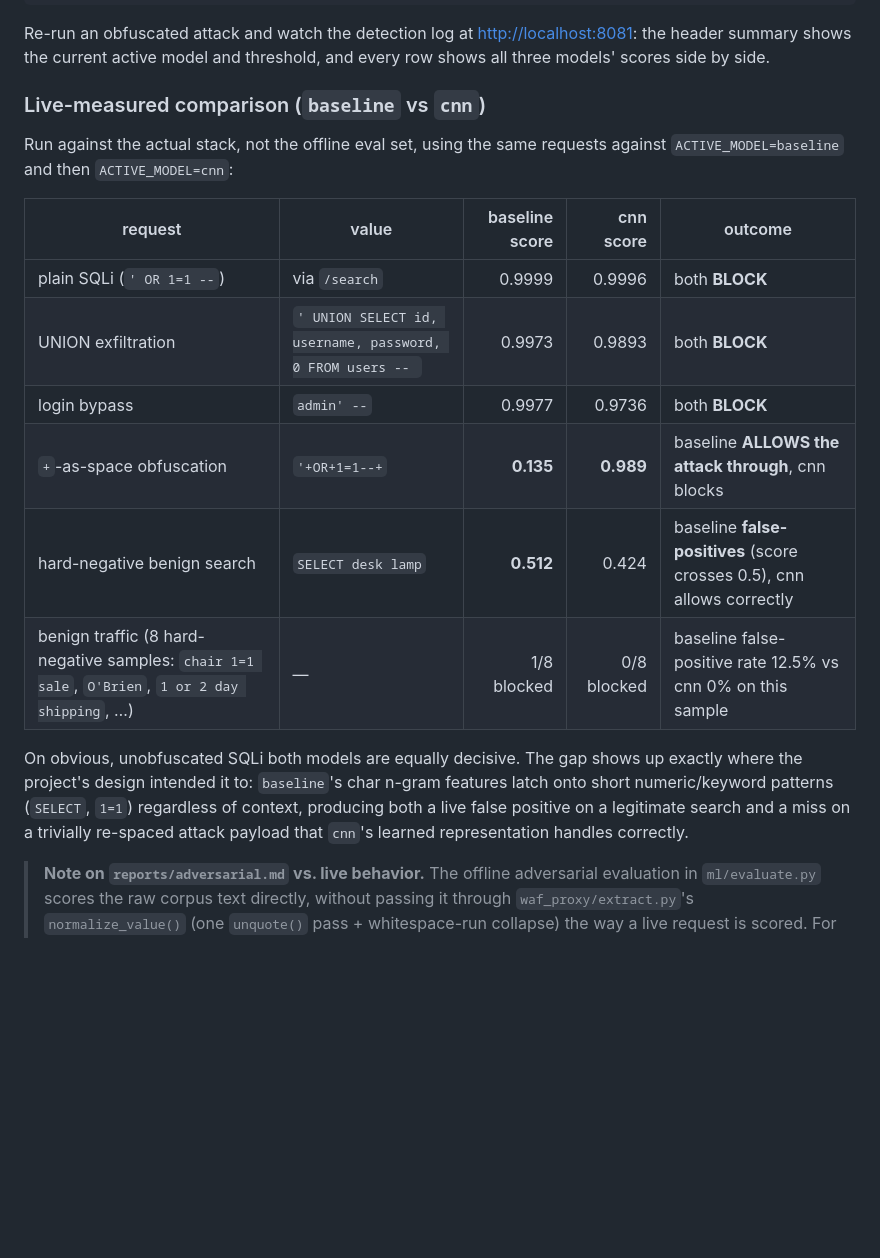
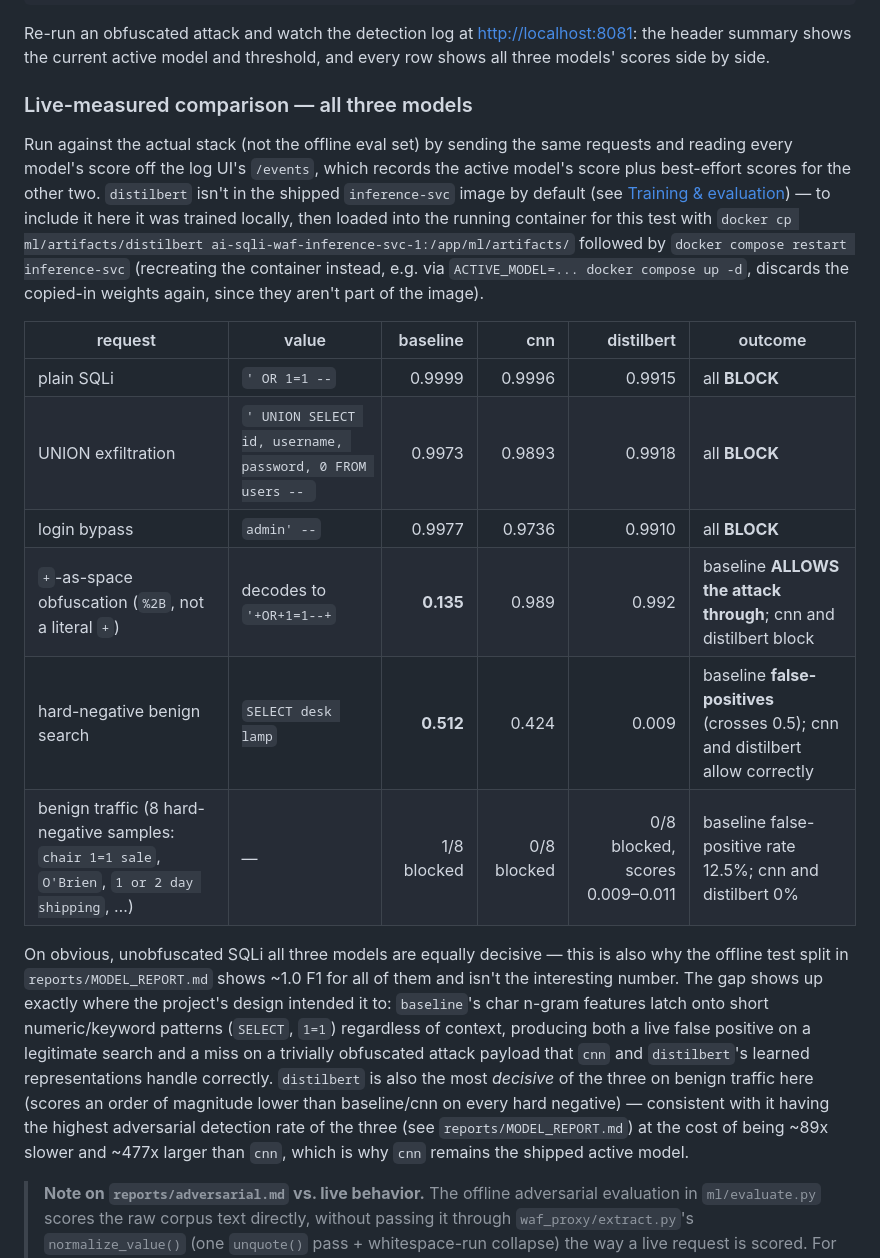
Before and after one commit to dizel12/ai-sqli-waf, a Markdown page: README.md, the part around the change. Drawn GitHub-style; blank space fills up the shorter version.

Commit message:
docs: extend live comparison to all three models incl. DistilBERT
DistilBERT isn't in the shipped inference-svc image (weights are
gitignored per ADR in an earlier commit), so it was trained locally
and docker cp'd into the running container for this measurement --
documented the exact reproduction steps since ACTIVE_MODEL alone
isn't enough to bring it up.

Live results on the same request set: all three models block plain/
UNION/login-bypass SQLi equally (~0.97-0.9999); on the "+"-as-space
obfuscation and the "SELECT desk lamp" hard-negative, only baseline
misses/false-positives -- cnn and distilbert both handle them
correctly. DistilBERT is also the most decisive of the three on
benign traffic (scores 0.009-0.011 on every hard negative vs cnn/
baseline's 0.02-0.51), consistent with its higher offline adversarial
detection rate, at the cost of the latency/size already documented
in reports/MODEL_REPORT.md -- which is why cnn stays the active model.

Co-Authored-By: Claude Sonnet 5 <noreply@anthropic.com>

```diff
--- a/README.md
+++ b/README.md
@@ -124,26 +124,41 @@ Re-run an obfuscated attack and watch the detection log at
 <http://localhost:8081>: the header summary shows the current active model
 and threshold, and every row shows all three models' scores side by side.
 
-### Live-measured comparison (`baseline` vs `cnn`)
+### Live-measured comparison — all three models
 
-Run against the actual stack, not the offline eval set, using the same
-requests against `ACTIVE_MODEL=baseline` and then `ACTIVE_MODEL=cnn`:
+Run against the actual stack (not the offline eval set) by sending the same
+requests and reading every model's score off the log UI's `/events`, which
+records the active model's score plus best-effort scores for the other two.
+`distilbert` isn't in the shipped `inference-svc` image by default (see
+[Training & evaluation](#training--evaluation)) — to include it here it was
+trained locally, then loaded into the running container for this test with
+`docker cp ml/artifacts/distilbert ai-sqli-waf-inference-svc-1:/app/ml/artifacts/`
+followed by `docker compose restart inference-svc` (recreating the container
+instead, e.g. via `ACTIVE_MODEL=... docker compose up -d`, discards the
+copied-in weights again, since they aren't part of the image).
 
-| request | value | baseline score | cnn score | outcome |
-|---|---|---:|---:|---|
-| plain SQLi (`' OR 1=1 --`) | via `/search` | 0.9999 | 0.9996 | both **BLOCK** |
-| UNION exfiltration | `' UNION SELECT id, username, password, 0 FROM users -- ` | 0.9973 | 0.9893 | both **BLOCK** |
-| login bypass | `admin' --` | 0.9977 | 0.9736 | both **BLOCK** |
-| `+`-as-space obfuscation | `'+OR+1=1--+` | **0.135** | **0.989** | baseline **ALLOWS the attack through**, cnn blocks |
-| hard-negative benign search | `SELECT desk lamp` | **0.512** | 0.424 | baseline **false-positives** (score crosses 0.5), cnn allows correctly |
-| benign traffic (8 hard-negative samples: `chair 1=1 sale`, `O'Brien`, `1 or 2 day shipping`, …) | — | 1/8 blocked | 0/8 blocked | baseline false-positive rate 12.5% vs cnn 0% on this sample |
+| request | value | baseline | cnn | distilbert | outcome |
+|---|---|---:|---:|---:|---|
+| plain SQLi | `' OR 1=1 --` | 0.9999 | 0.9996 | 0.9915 | all **BLOCK** |
+| UNION exfiltration | `' UNION SELECT id, username, password, 0 FROM users -- ` | 0.9973 | 0.9893 | 0.9918 | all **BLOCK** |
+| login bypass | `admin' --` | 0.9977 | 0.9736 | 0.9910 | all **BLOCK** |
+| `+`-as-space obfuscation (`%2B`, not a literal `+`) | decodes to `'+OR+1=1--+` | **0.135** | 0.989 | 0.992 | baseline **ALLOWS the attack through**; cnn and distilbert block |
+| hard-negative benign search | `SELECT desk lamp` | **0.512** | 0.424 | 0.009 | baseline **false-positives** (crosses 0.5); cnn and distilbert allow correctly |
+| benign traffic (8 hard-negative samples: `chair 1=1 sale`, `O'Brien`, `1 or 2 day shipping`, …) | — | 1/8 blocked | 0/8 blocked | 0/8 blocked, scores 0.009–0.011 | baseline false-positive rate 12.5%; cnn and distilbert 0% |
 
-On obvious, unobfuscated SQLi both models are equally decisive. The gap shows
-up exactly where the project's design intended it to: `baseline`'s char
-n-gram features latch onto short numeric/keyword patterns (`SELECT`, `1=1`)
-regardless of context, producing both a live false positive on a legitimate
-search and a miss on a trivially re-spaced attack payload that `cnn`'s
-learned representation handles correctly.
+On obvious, unobfuscated SQLi all three models are equally decisive — this is
+also why the offline test split in `reports/MODEL_REPORT.md` shows ~1.0 F1
+for all of them and isn't the interesting number. The gap shows up exactly
+where the project's design intended it to: `baseline`'s char n-gram features
+latch onto short numeric/keyword patterns (`SELECT`, `1=1`) regardless of
+context, producing both a live false positive on a legitimate search and a
+miss on a trivially obfuscated attack payload that `cnn` and `distilbert`'s
+learned representations handle correctly. `distilbert` is also the most
+*decisive* of the three on benign traffic here (scores an order of magnitude
+lower than baseline/cnn on every hard negative) — consistent with it having
+the highest adversarial detection rate of the three (see
+`reports/MODEL_REPORT.md`) at the cost of being ~89x slower and ~477x larger
+than `cnn`, which is why `cnn` remains the shipped active model.
 
 > **Note on `reports/adversarial.md` vs. live behavior.** The offline
 > adversarial evaluation in `ml/evaluate.py` scores the raw corpus text
```
